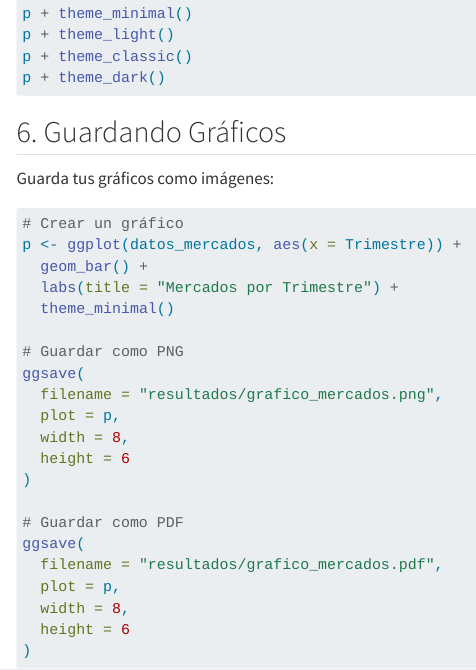
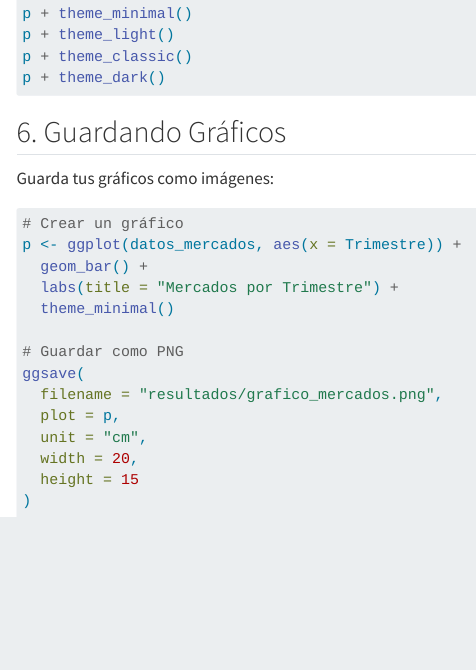
Before and after one commit to juanfonsecaLS1/Intro-a-R, a Quarto document (materiales/tema05/practica.qmd): the page in a window 1100 px wide, from 3830 px down. Rendered offline with R 4.5, knitr and Pandoc in place of Quarto, with nearby package versions; menus at the side of the page are left out.

Commit message:
minor update

````diff
--- a/materiales/tema05/practica.qmd
+++ b/materiales/tema05/practica.qmd
@@ -225,15 +225,9 @@ p <- ggplot(datos_mercados, aes(x = Trimestre)) +
 ggsave(
   filename = "resultados/grafico_mercados.png",
   plot = p,
-  width = 8,
-  height = 6
+  unit = "cm",
+  width = 20,
+  height = 15
 )
 
-# Guardar como PDF
-ggsave(
-  filename = "resultados/grafico_mercados.pdf",
-  plot = p,
-  width = 8,
-  height = 6
-)
 ```
````
